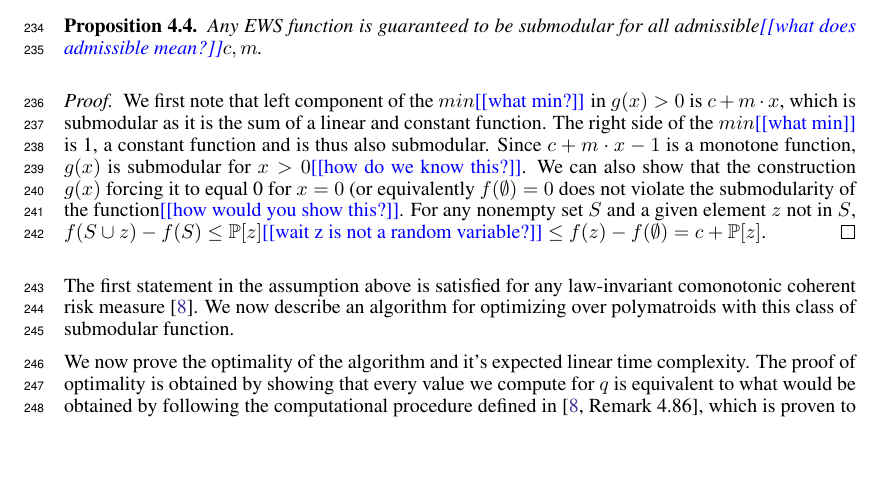
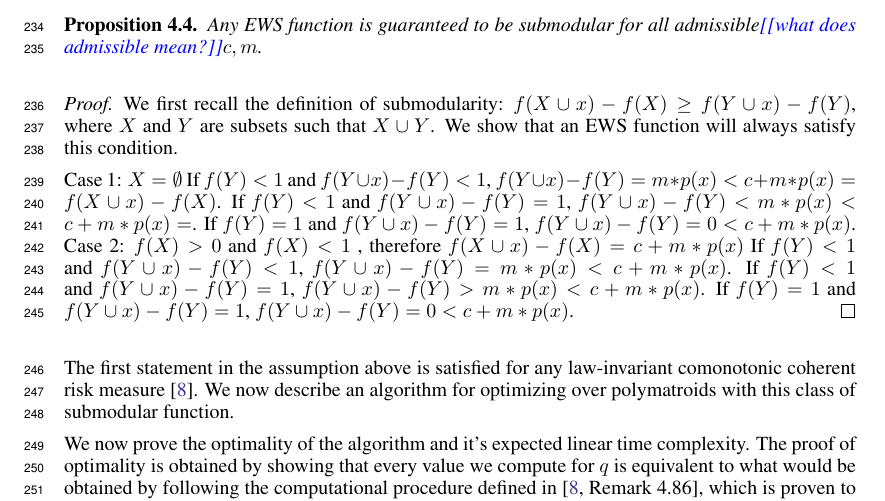
Before and after one commit to GersiD/FastCVaR, a LaTeX paper (main.tex): part of page 7 of 19, cut so that both start at the same text, the shorter picture padded with empty space. Compiled offline with pdfLaTeX.

Commit message:
Update on Overleaf.

```diff
--- a/main.tex
+++ b/main.tex
@@ -451,7 +451,18 @@ A \emph{submodular} function $f\colon 2^{\Omega} \to \Real_+$ satisfies what we
   Any EWS function is guaranteed to be submodular for all admissible\todo{what does admissible mean?}$c, m$.
 \end{proposition}
 \begin{proof}
-  We first note that left component of the $min$\todo{what min?} in $g(x) > 0$ is $c + m  \cdot x$, which is submodular as it is the sum of a linear and constant function. The right side of the $min$\todo{what min} is 1, a constant function and is thus also submodular. Since $c + m  \cdot x - 1$ is a monotone function, $g(x)$ is submodular for $x > 0$\todo{how do we know this?}. We can also show that the construction $g(x)$ forcing it to equal 0 for $x = 0$ (or equivalently $f(\emptyset) = 0$ does not violate the submodularity of the function\todo{how would you show this?}. For any nonempty set $S$ and a given element $z$ not in $S$, $f(S\cup z) - f(S) \leq \mathbb{P}[z] \text{\todo{wait z is not a random variable?}} \leq f(z) - f(\emptyset) = c + \mathbb{P}[z]$.
+ % We first note that left component of the $min$\todo{what min?} in $g(x) > 0$ is $c + m  \cdot x$, which is submodular as it is the sum of a linear and constant function. The right side of the $min$\todo{what min} is 1, a constant function and is thus also submodular. Since $c + m  \cdot x - 1$ is a monotone function, $g(x)$ is submodular for $x > 0$\todo{how do we know this?}. We can also show that the construction $g(x)$ forcing it to equal 0 for $x = 0$ (or equivalently $f(\emptyset) = 0$ does not violate the submodularity of the function\todo{how would you show this?}. For any nonempty set $S$ and a given element $z$ not in $S$, $f(S\cup z) - f(S) \leq \mathbb{P}[z] \text{\todo{wait z is not a random variable?}} \leq f(z) - f(\emptyset) = c + \mathbb{P}[z]$.
+We first recall the definition of submodularity:
+$f(X \cup x) - f(X) \geq f(Y \cup x) - f(Y)$, where $X$ and $Y$ are subsets such that $X \cup Y$. We show that an EWS function will always satisfy this condition.
+
+Case 1: $X = \emptyset$
+If $f(Y) < 1$ and $f(Y \cup x) - f(Y) < 1$,  $f(Y \cup x) - f(Y) = m*p(x) < c + m*p(x) = f(X \cup x) - f(X)$.
+If $f(Y) < 1$ and $f(Y \cup x) - f(Y) = 1$,  $f(Y \cup x) - f(Y) < m*p(x) < c + m*p(x) = $.
+If $f(Y) = 1$ and $f(Y \cup x) - f(Y) = 1$,  $f(Y \cup x) - f(Y) = 0 < c + m*p(x)$.
+Case 2: $f(X) > 0$ and $f(X) < 1$ , therefore $f(X \cup x) - f(X) = c + m*p(x)$
+If $f(Y) < 1$ and $f(Y \cup x) - f(Y) < 1$,  $f(Y \cup x) - f(Y) = m*p(x) < c + m*p(x)$.
+If $f(Y) < 1$ and $f(Y \cup x) - f(Y) = 1$,  $f(Y \cup x) - f(Y) > m*p(x) < c + m*p(x)$.
+If $f(Y) = 1$ and $f(Y \cup x) - f(Y) = 1$,  $f(Y \cup x) - f(Y) = 0 < c + m*p(x)$.
 \end{proof}
 The first statement in the assumption above is satisfied for any law-invariant comonotonic coherent risk measure \cite{Follmer2016}. We now describe an algorithm for optimizing over polymatroids with this class of submodular function.
 \begin{algorithm}
```
